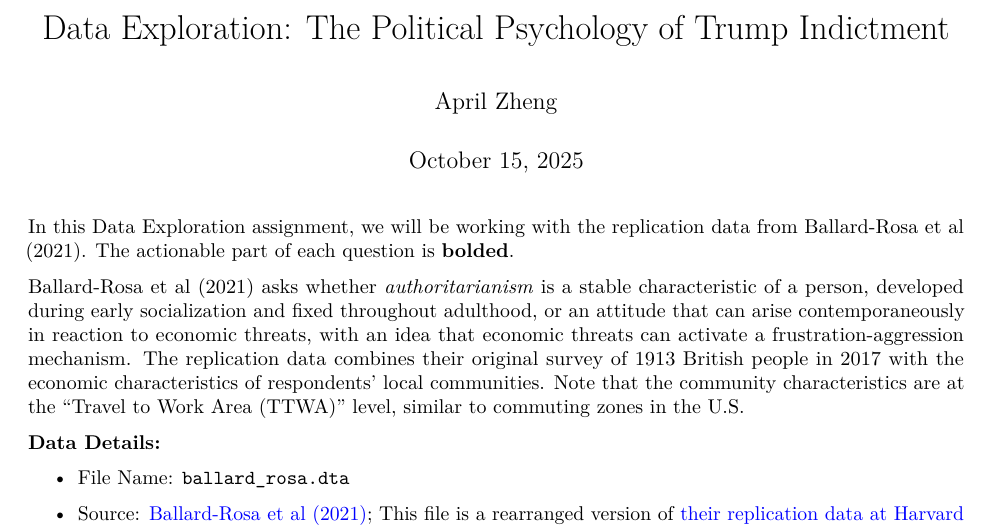
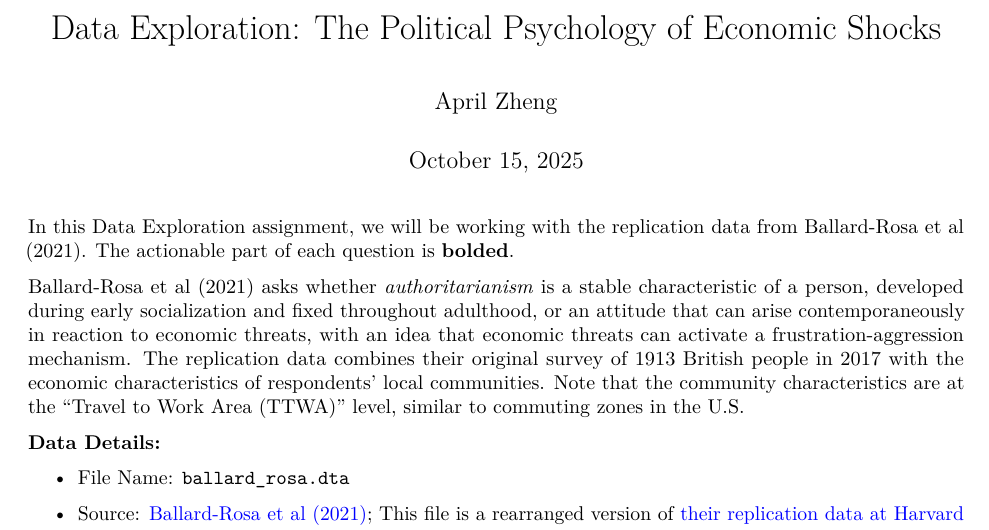
Before and after one commit to april-zheng-canada/Gov-1372, an R Markdown document (Blog 6 (Oct 15)/Blog 6 - The Political Psychology of Economic Shocks.Rmd): part of page 1 of 9, cut so that both start at the same text. Rendered offline with R 4.5, knitr and Pandoc, then LaTeX, with nearby package versions; some code elsewhere in the file could not run offline.

Commit message:
Update and rename Blog 6 - The Political Psychology of Trump Indictment.Rmd to Blog 6 - The Political Psychology of Economic Shocks.Rmd

```diff
--- a/Blog 6 (Oct 15)/Blog 6 - The Political Psychology of Trump Indictment.Rmd
+++ b/Blog 6 (Oct 15)/Blog 6 - The Political Psychology of Economic Shocks.Rmd
@@ -1,5 +1,5 @@
 ---
-title: 'Data Exploration: The Political Psychology of Trump Indictment'
+title: 'Data Exploration: The Political Psychology of Economic Shocks'
 author: "April Zheng"
 date: "October 15, 2025"
 output:
```
